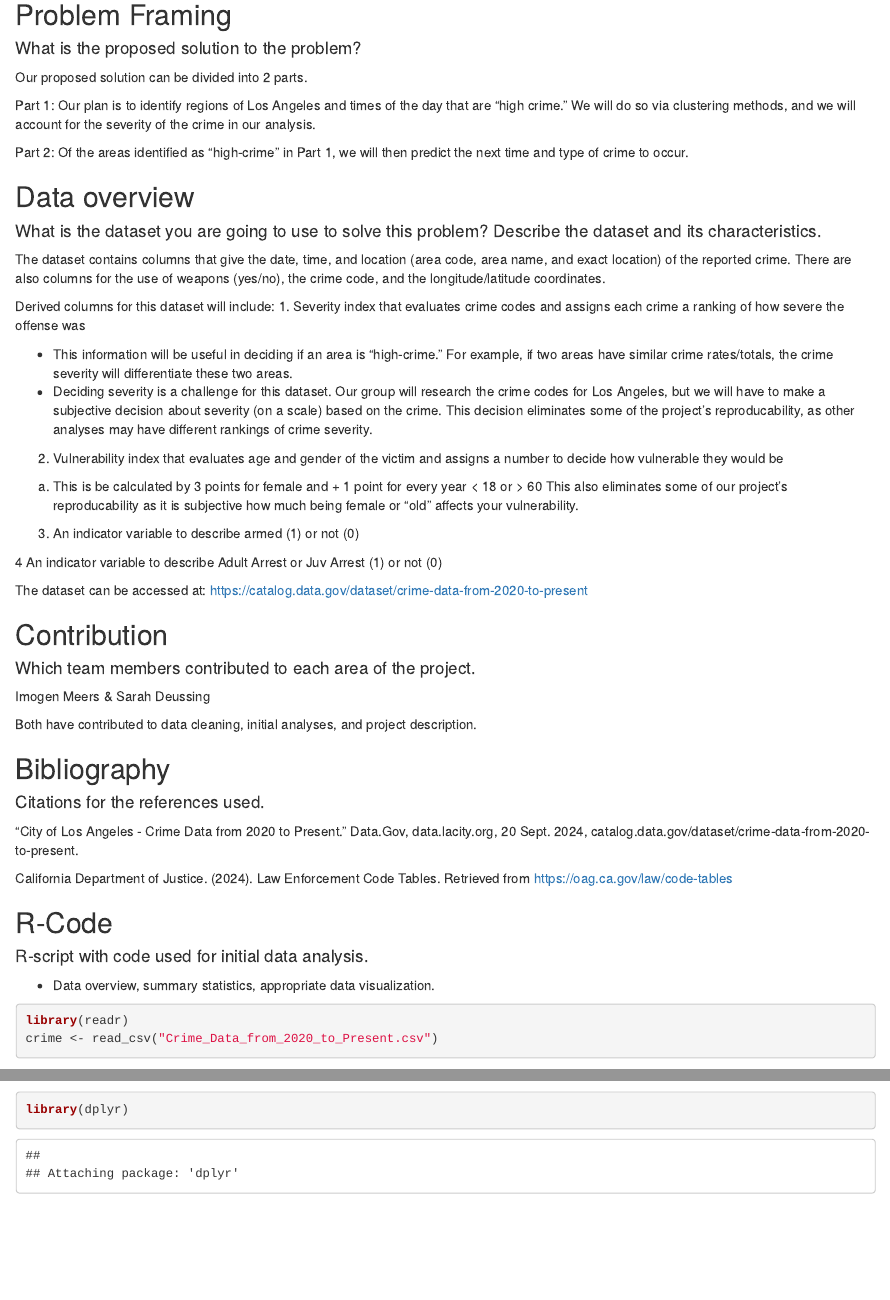
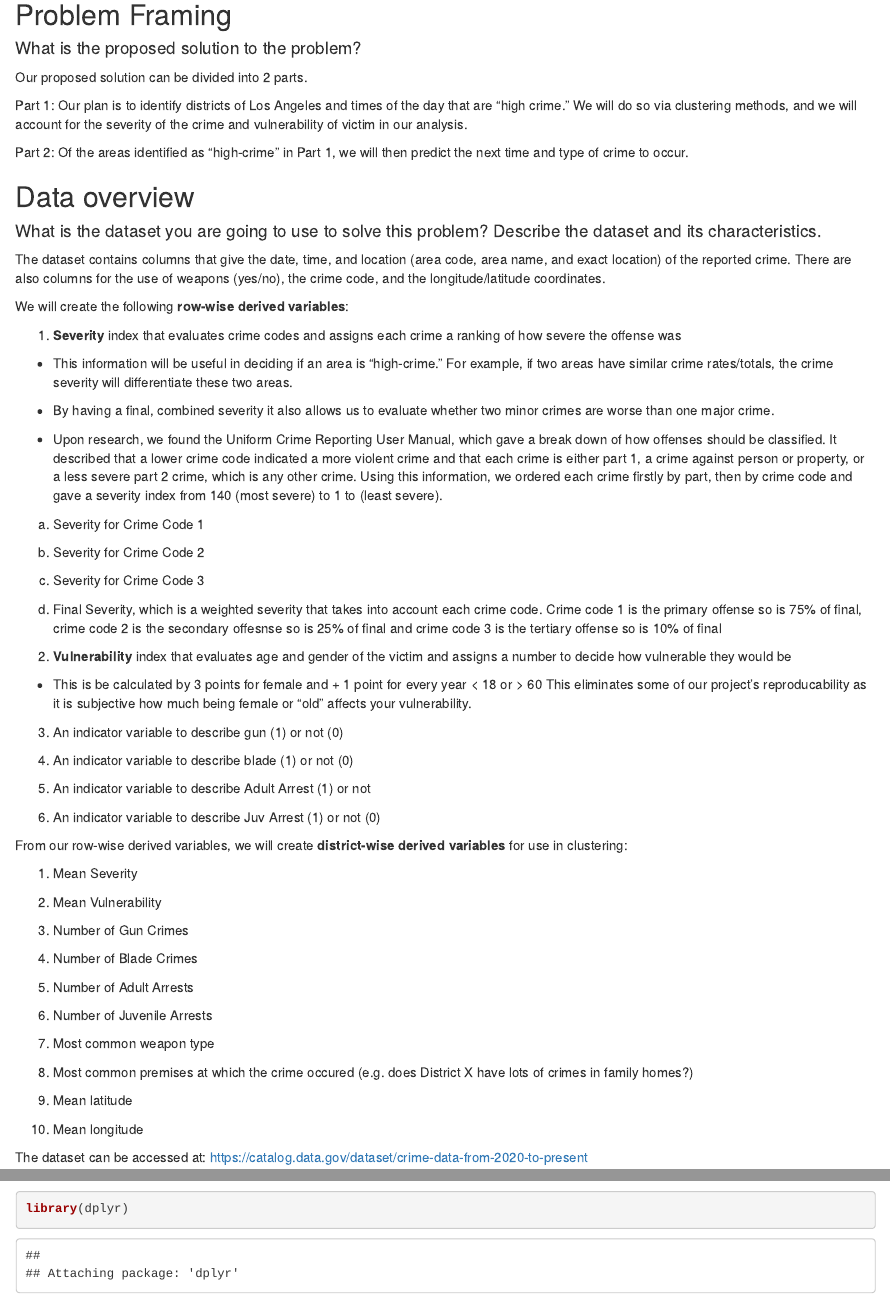
Before and after one commit to sdeussing/crime_data_losangeles, an R Markdown document (ML_Project_Outline.Rmd): the page in a window 1100 px wide, from 440 px down, and a second part further down, joined at a grey line. Rendered offline with R 4.5, knitr and Pandoc, with nearby package versions; both versions are drawn in the output format of the newer one; some code elsewhere in the file could not run offline.

Commit message:
districts and description

````diff
--- a/ML_Project_Outline.Rmd
+++ b/ML_Project_Outline.Rmd
@@ -3,9 +3,9 @@ title: "ML_Project_Intro"
 author: "Sarah Deussing & Imogen Meers"
 date: "2024-09-20"
 output:
-  pdf_document: default
   html_document:
     df_print: paged
+  pdf_document: default
 ---
 
 ```{r setup, include=FALSE}
@@ -27,7 +27,7 @@ Our analysis will be unique in that we are going to introduce several derived va
 Our proposed solution can be divided into 2 parts.
 
 Part 1:
-Our plan is to identify regions of Los Angeles and times of the day that are "high crime." We will do so via clustering methods, and we will account for the severity of the crime in our analysis.
+Our plan is to identify districts of Los Angeles and times of the day that are "high crime." We will do so via clustering methods, and we will account for the severity of the crime and vulnerability of victim in our analysis.
 
 Part 2:
 Of the areas identified as "high-crime" in Part 1, we will then predict the next time and type of crime to occur.
@@ -37,22 +37,67 @@ Of the areas identified as "high-crime" in Part 1, we will then predict the next
 
 The dataset contains columns that give the date, time, and location (area code, area name, and exact location) of the reported crime. There are also columns for the use of weapons (yes/no), the crime code, and the longitude/latitude coordinates.
 
-Derived columns for this dataset will include:
-1. Severity index that evaluates crime codes and assigns each crime a ranking of how severe the offense was
+
+
+
+We will create the following __row-wise derived variables__:
+
+1. __Severity__ index that evaluates crime codes and assigns each crime a ranking of how severe the offense was
 
   - This information will be useful in deciding if an area is "high-crime." For example, if two areas have similar crime rates/totals, the crime severity will differentiate these two areas.
-  - Deciding severity is a challenge for this dataset. Our group will research the crime codes for Los Angeles, but we will have to make a subjective decision about severity (on a scale) based on the crime. This decision eliminates some of the project's reproducability, as other analyses may have different rankings of crime severity.
+
+  - By having a final, combined severity it also allows us to evaluate whether two minor crimes are worse than one major crime.
+
+  - Upon research, we found the Uniform Crime Reporting User Manual, which gave a break down of how offenses should be classified. It described that a lower crime code indicated a more violent crime and that each crime is either part 1, a crime against person or property, or a less severe part 2 crime, which is any other crime. Using this information, we ordered each crime firstly by part, then by crime code and gave a severity index from 140 (most severe) to 1 to (least severe).
+
+  a. Severity for Crime Code 1
+
+  b. Severity for Crime Code 2
+
+  c. Severity for Crime Code 3
+
+  d. Final Severity, which is a weighted severity that takes into account each crime code. Crime code 1 is the primary offense so is 75% of final, crime code 2 is the secondary offesnse so is 25% of final and crime code 3 is the tertiary offense so is 10% of final
 
 
-2. Vulnerability index that evaluates age and gender of the victim and assigns a number to decide how vulnerable they would be
-  a. This is be calculated by 3 points for female and + 1 point for every year < 18 or > 60
-  This also eliminates some of our project's reproducability as it is subjective how much being female or "old" affects your vulnerability.
+2. __Vulnerability__ index that evaluates age and gender of the victim and assigns a number to decide how vulnerable they would be
+  - This is be calculated by 3 points for female and + 1 point for every year < 18 or > 60
+  This eliminates some of our project's reproducability as it is subjective how much being female or "old" affects your vulnerability.
 
 
-3. An indicator variable to describe armed (1) or not (0)
+3. An indicator variable to describe gun (1) or not (0)
+
+4. An indicator variable to describe blade (1) or not (0)
+
+5. An indicator variable to describe Adult Arrest (1) or not
+
+6. An indicator variable to describe Juv Arrest (1) or not (0)
 
 
-4 An indicator variable to describe Adult Arrest or Juv Arrest (1) or not (0)
+
+
+
+
+From our row-wise derived variables, we will create __district-wise derived variables__ for use in clustering:
+
+1. Mean Severity
+
+2. Mean Vulnerability
+
+3. Number of Gun Crimes
+
+4. Number of Blade Crimes
+
+5. Number of Adult Arrests
+
+6. Number of Juvenile Arrests
+
+7. Most common weapon type
+
+8. Most common premises at which the crime occured (e.g. does District X have lots of crimes in family homes?)
+
+9. Mean latitude
+
+10. Mean longitude
 
 
 The dataset can be accessed at:
````
Also changed, not shown: ML_Project_Outline.Rmd (4 more changed lines).
